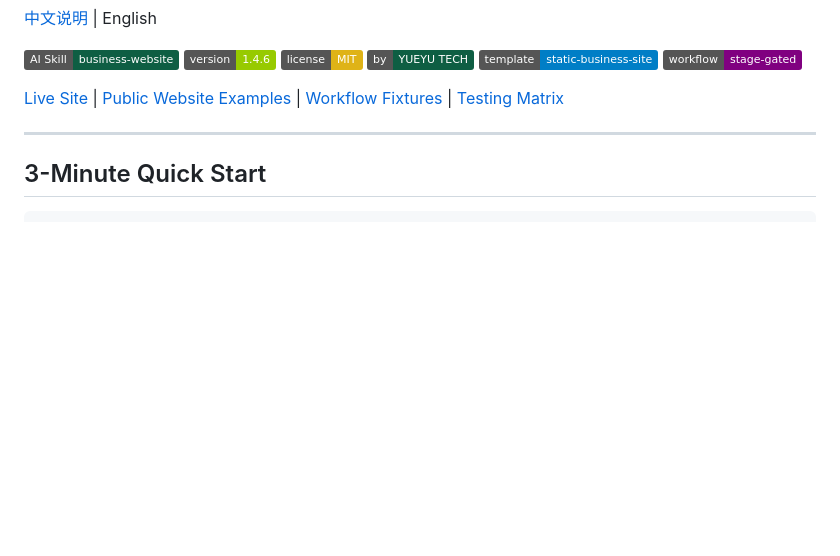
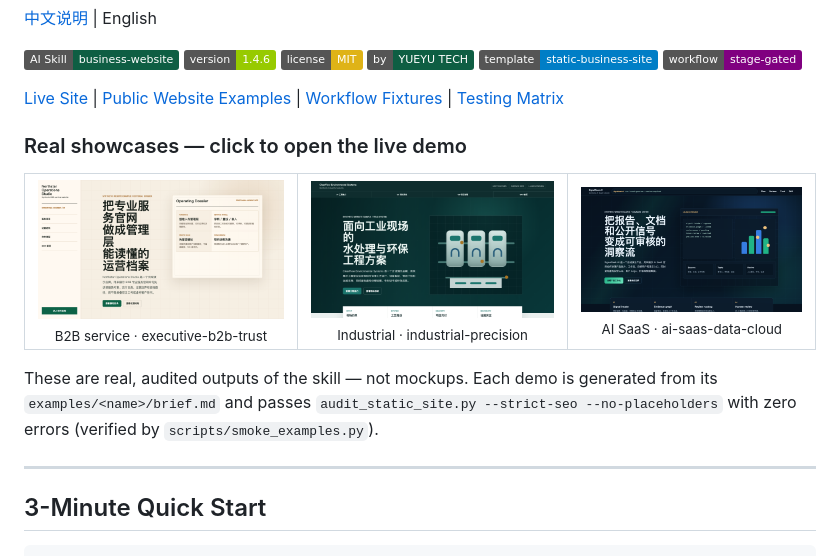
Before and after one commit to ChuluuMGL/business-website-skill, a Markdown page: README.md, the part around the change. Drawn GitHub-style; badges without logos; blank space fills up the shorter version.

```diff
--- a/README.md
+++ b/README.md
@@ -15,6 +15,18 @@
 [![Workflow](https://img.shields.io/badge/workflow-stage--gated-purple)](./SKILL.md)
 
 [Live Site](https://business-website-skill.vercel.app/) | [Public Website Examples](https://business-website-skill.vercel.app/#examples) | [Workflow Fixtures](./examples/) | [Testing Matrix](./TESTING.md)
+
+### Real showcases — click to open the live demo
+
+<table>
+  <tr>
+    <td width="33.33%" align="center"><a href="https://business-website-skill.vercel.app/examples/b2b-service/"><img src="./site/assets/example-b2b-hero.png" alt="B2B service website demo" width="100%"></a><br><sub>B2B service · executive-b2b-trust</sub></td>
+    <td width="33.33%" align="center"><a href="https://business-website-skill.vercel.app/examples/industrial-green-tech/"><img src="./site/assets/example-industrial-hero.png" alt="Industrial green-tech demo" width="100%"></a><br><sub>Industrial · industrial-precision</sub></td>
+    <td width="33.33%" align="center"><a href="https://business-website-skill.vercel.app/examples/ai-saas-product/"><img src="./site/assets/example-ai-hero.png" alt="AI SaaS product demo" width="100%"></a><br><sub>AI SaaS · ai-saas-data-cloud</sub></td>
+  </tr>
+</table>
+
+These are real, audited outputs of the skill — not mockups. Each demo is generated from its `examples/<name>/brief.md` and passes `audit_static_site.py --strict-seo --no-placeholders` with zero errors (verified by `scripts/smoke_examples.py`).
 
 ---
 
```
Also changed, not shown: README.zh-CN.md (+12 -0 lines).
